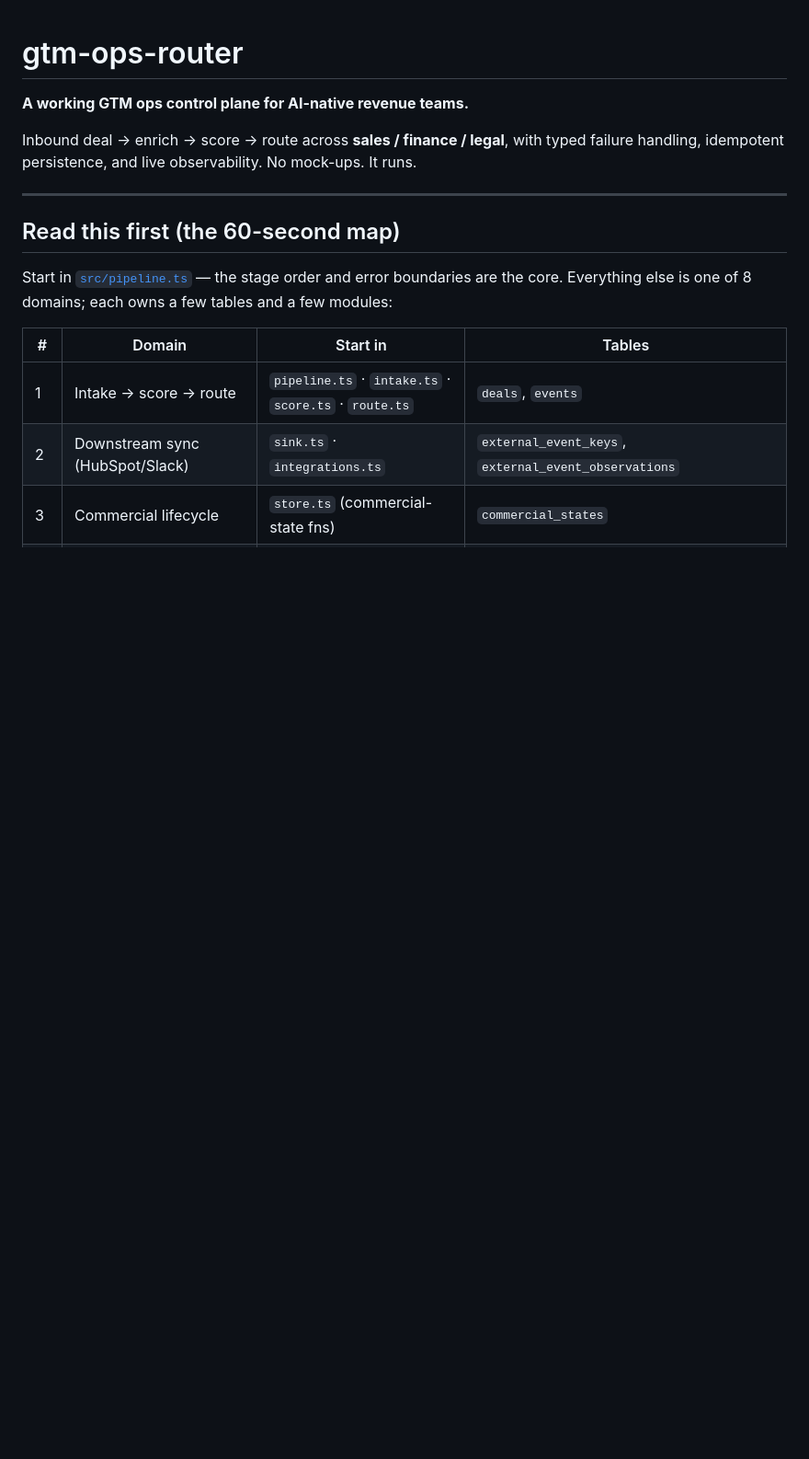
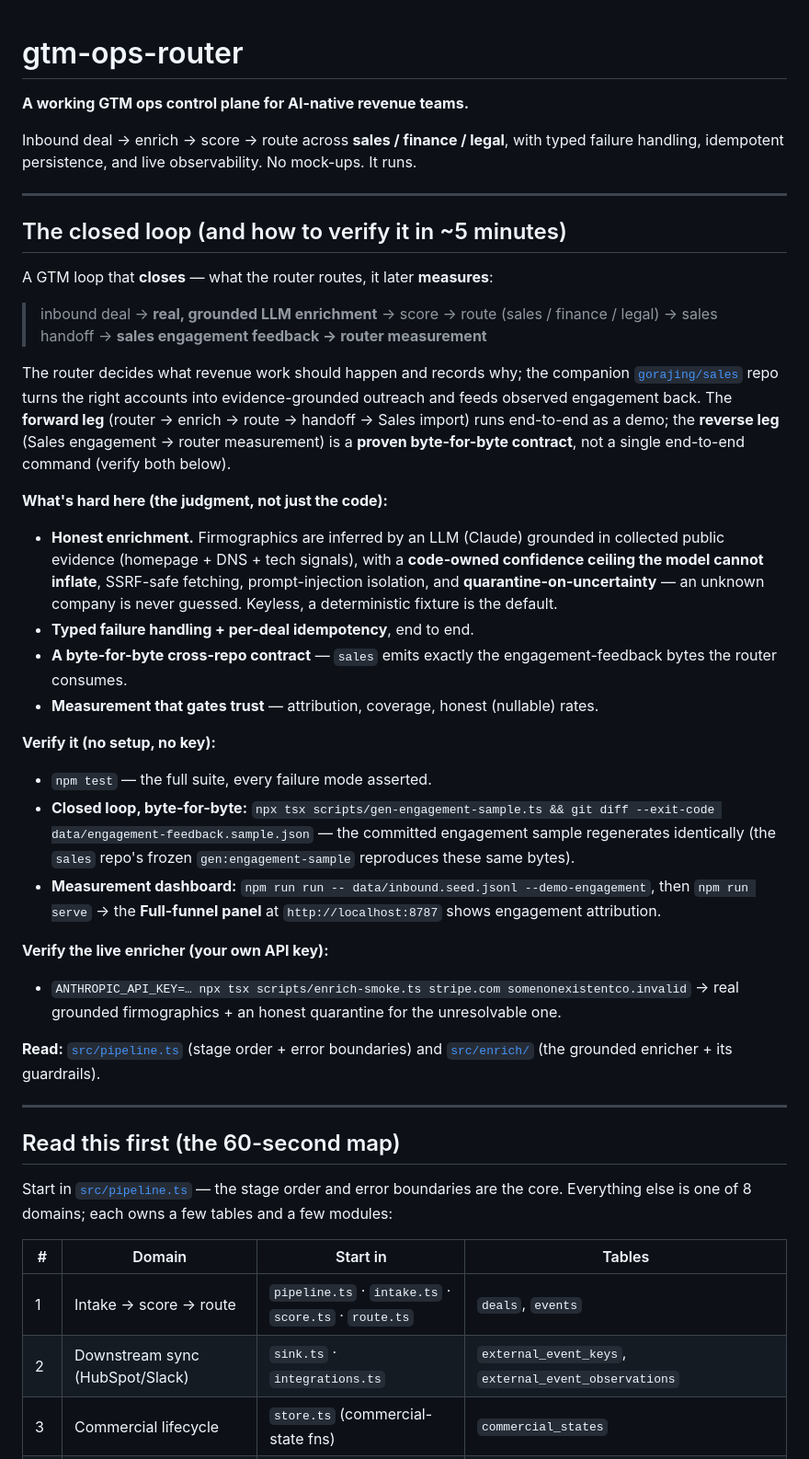
Before and after one commit to gorajing/gtm-ops-router, a Markdown page: README.md, the part around the change. Shown at 92% size. Drawn GitHub-style; blank space fills up the shorter version.

Commit message:
docs(readme): add closed-loop reviewer entry-point
Co-Authored-By: Claude <noreply@anthropic.com>

```diff
--- a/README.md
+++ b/README.md
@@ -5,6 +5,52 @@
 Inbound deal → enrich → score → route across **sales / finance / legal**, with
 typed failure handling, idempotent persistence, and live observability. No
 mock-ups. It runs.
+
+---
+
+## The closed loop (and how to verify it in ~5 minutes)
+
+A GTM loop that **closes** — what the router routes, it later **measures**:
+
+> inbound deal → **real, grounded LLM enrichment** → score → route (sales / finance / legal) → sales handoff → **sales engagement feedback → router measurement**
+
+The router decides what revenue work should happen and records why; the companion
+[`gorajing/sales`](https://github.com/gorajing/sales) repo turns the right accounts
+into evidence-grounded outreach and feeds observed engagement back. The **forward
+leg** (router → enrich → route → handoff → Sales import) runs end-to-end as a demo;
+the **reverse leg** (Sales engagement → router measurement) is a **proven
+byte-for-byte contract**, not a single end-to-end command (verify both below).
+
+**What's hard here (the judgment, not just the code):**
+
+- **Honest enrichment.** Firmographics are inferred by an LLM (Claude) grounded in
+  collected public evidence (homepage + DNS + tech signals), with a **code-owned
+  confidence ceiling the model cannot inflate**, SSRF-safe fetching,
+  prompt-injection isolation, and **quarantine-on-uncertainty** — an unknown
+  company is never guessed. Keyless, a deterministic fixture is the default.
+- **Typed failure handling + per-deal idempotency**, end to end.
+- **A byte-for-byte cross-repo contract** — `sales` emits exactly the
+  engagement-feedback bytes the router consumes.
+- **Measurement that gates trust** — attribution, coverage, honest (nullable) rates.
+
+**Verify it (no setup, no key):**
+
+- `npm test` — the full suite, every failure mode asserted.
+- **Closed loop, byte-for-byte:**
+  `npx tsx scripts/gen-engagement-sample.ts && git diff --exit-code data/engagement-feedback.sample.json`
+  — the committed engagement sample regenerates identically (the `sales` repo's
+  frozen `gen:engagement-sample` reproduces these same bytes).
+- **Measurement dashboard:**
+  `npm run run -- data/inbound.seed.jsonl --demo-engagement`, then `npm run serve`
+  → the **Full-funnel panel** at `http://localhost:8787` shows engagement attribution.
+
+**Verify the live enricher (your own API key):**
+
+- `ANTHROPIC_API_KEY=… npx tsx scripts/enrich-smoke.ts stripe.com somenonexistentco.invalid`
+  → real grounded firmographics + an honest quarantine for the unresolvable one.
+
+**Read:** [`src/pipeline.ts`](src/pipeline.ts) (stage order + error boundaries) and
+[`src/enrich/`](src/enrich/) (the grounded enricher + its guardrails).
 
 ---
 
```
